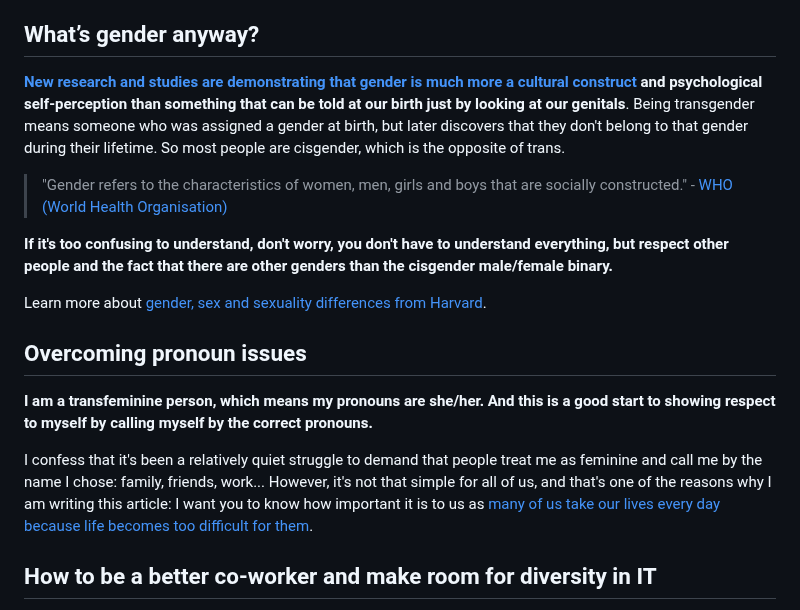
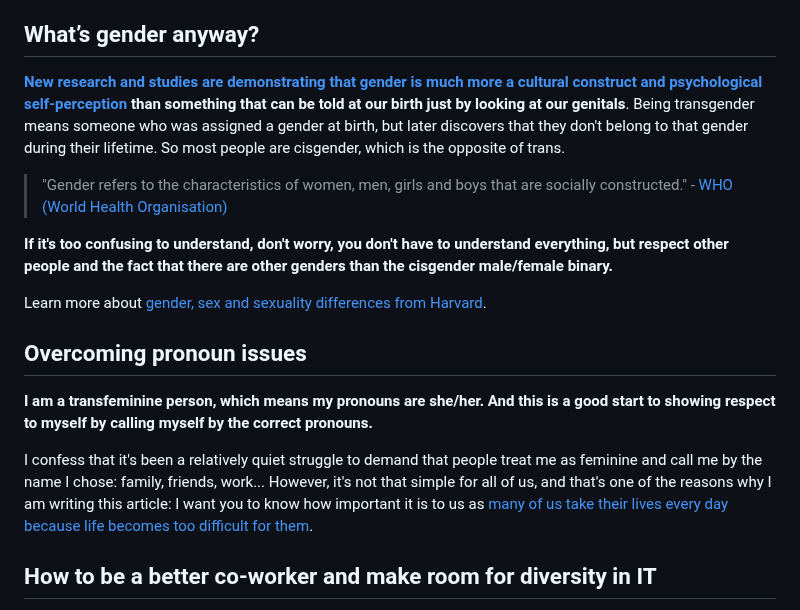
Before and after one commit to dionarodrigues/diogorodrigues.dev, a Markdown page: blog/2023-06-12-i-am-proud-to-be-a-transgender-it-developer.en.md, the part around the change. GitHub-like rendering.

Commit message:
update post

```diff
--- a/blog/2023-06-12-i-am-proud-to-be-a-transgender-it-developer.en.md
+++ b/blog/2023-06-12-i-am-proud-to-be-a-transgender-it-developer.en.md
@@ -19,7 +19,7 @@ So, based on these three annual reports, we can have a big picture of gender in
 
 ## What’s gender anyway?
 
-**[New research and studies are demonstrating that gender is much more a cultural construct](https://www.who.int/news-room/questions-and-answers/item/gender-and-health) and psychological self-perception than something that can be told at our birth just by looking at our genitals**. Being transgender means someone who was assigned a gender at birth, but later discovers that they don't belong to that gender during their lifetime. So most people are cisgender, which is the opposite of trans.
+**[New research and studies are demonstrating that gender is much more a cultural construct and psychological self-perception](https://www.who.int/news-room/questions-and-answers/item/gender-and-health) than something that can be told at our birth just by looking at our genitals**. Being transgender means someone who was assigned a gender at birth, but later discovers that they don't belong to that gender during their lifetime. So most people are cisgender, which is the opposite of trans.
 
 > "Gender refers to the characteristics of women, men, girls and boys that are socially constructed." - [WHO (World Health Organisation)](https://www.who.int/health-topics/gender)
 
@@ -31,7 +31,7 @@ Learn more about [gender, sex and sexuality differences from Harvard](https://lg
 
 **I am a transfeminine person, which means my pronouns are she/her. And this is a good start to showing respect to myself by calling myself by the correct pronouns.**
 
-I confess that it's been a relatively quiet struggle to demand that people treat me as feminine and call me by the name I chose: family, friends, work... However, it's not that simple for all of us, and that's one of the reasons why I am writing this article: I want you to know how important it is to us as [many of us take our lives every day because life becomes too difficult for them](https://www.gendergp.com/what-is-the-transgender-suicide-rate/).
+I confess that it's been a relatively quiet struggle to demand that people treat me as feminine and call me by the name I chose: family, friends, work... However, it's not that simple for all of us, and that's one of the reasons why I am writing this article: I want you to know how important it is to us as [many of us take their lives every day because life becomes too difficult for them](https://www.gendergp.com/what-is-the-transgender-suicide-rate/).
 
 ## How to be a better co-worker and make room for diversity in IT
 
```
